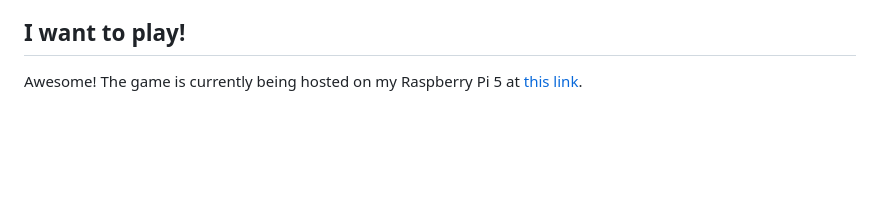
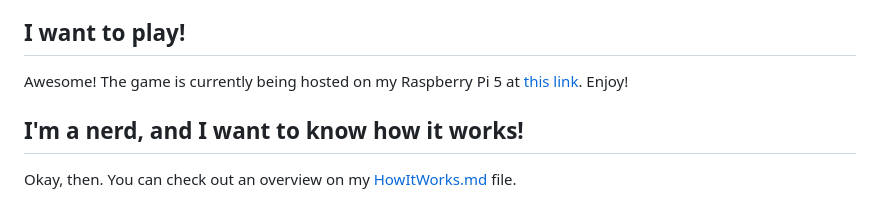
Before and after one commit to spertuzz/Tier-Fever, a Markdown page: docs/README.md, the part around the change. Drawn GitHub-style; blank space fills up the shorter version.

```diff
--- a/docs/README.md
+++ b/docs/README.md
@@ -39,4 +39,8 @@ After this phase is complete, the game repeats with a brand-new round with a dif
 
 ## I want to play!
 
-Awesome! The game is currently being hosted on my Raspberry Pi 5 at <a href="https://pertuz-pi.tail43b234.ts.net:8443/">this link</a>.
+Awesome! The game is currently being hosted on my Raspberry Pi 5 at <a href="https://pertuz-pi.tail43b234.ts.net:8443/">this link</a>. Enjoy!
+
+## I'm a nerd, and I want to know how it works!
+
+Okay, then. You can check out an overview on my <a href="HowItWorks.md">HowItWorks.md</a> file.
```
